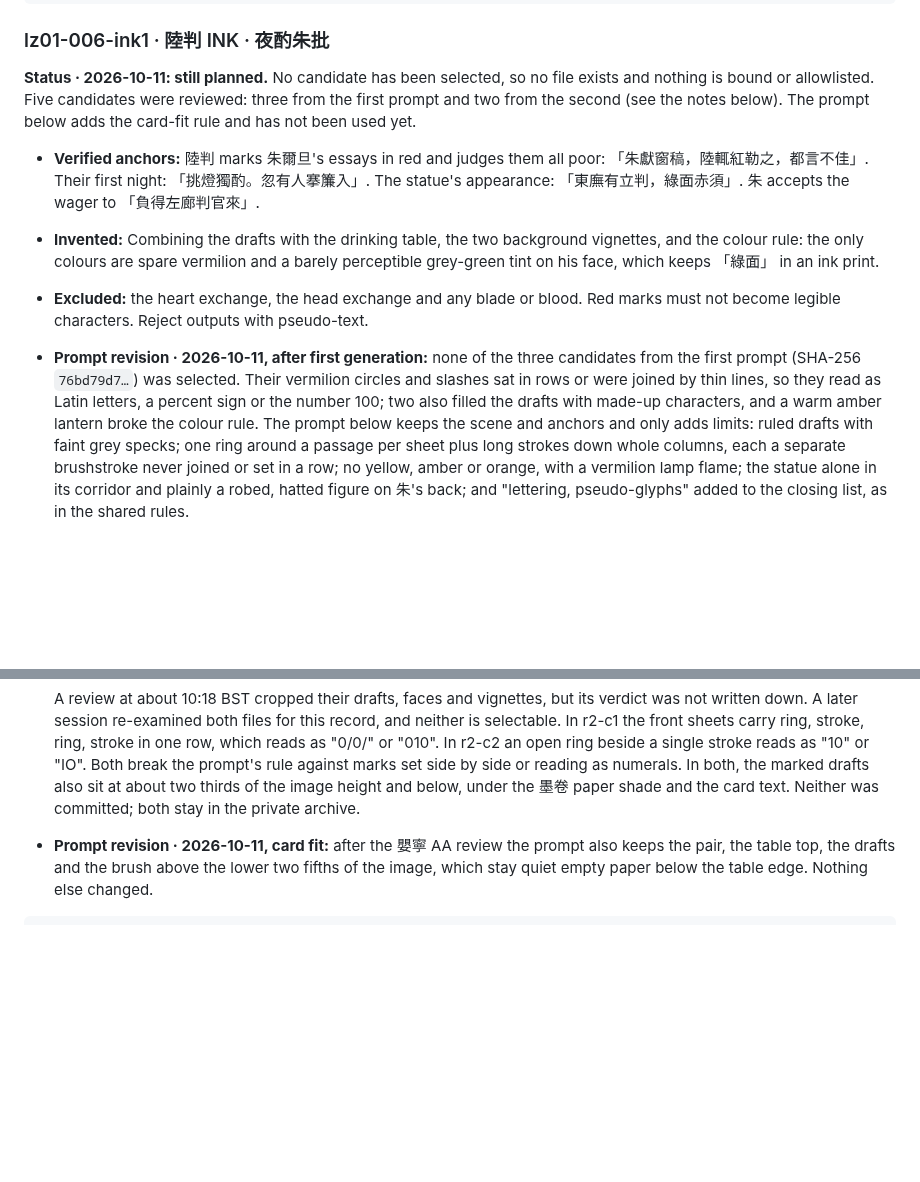
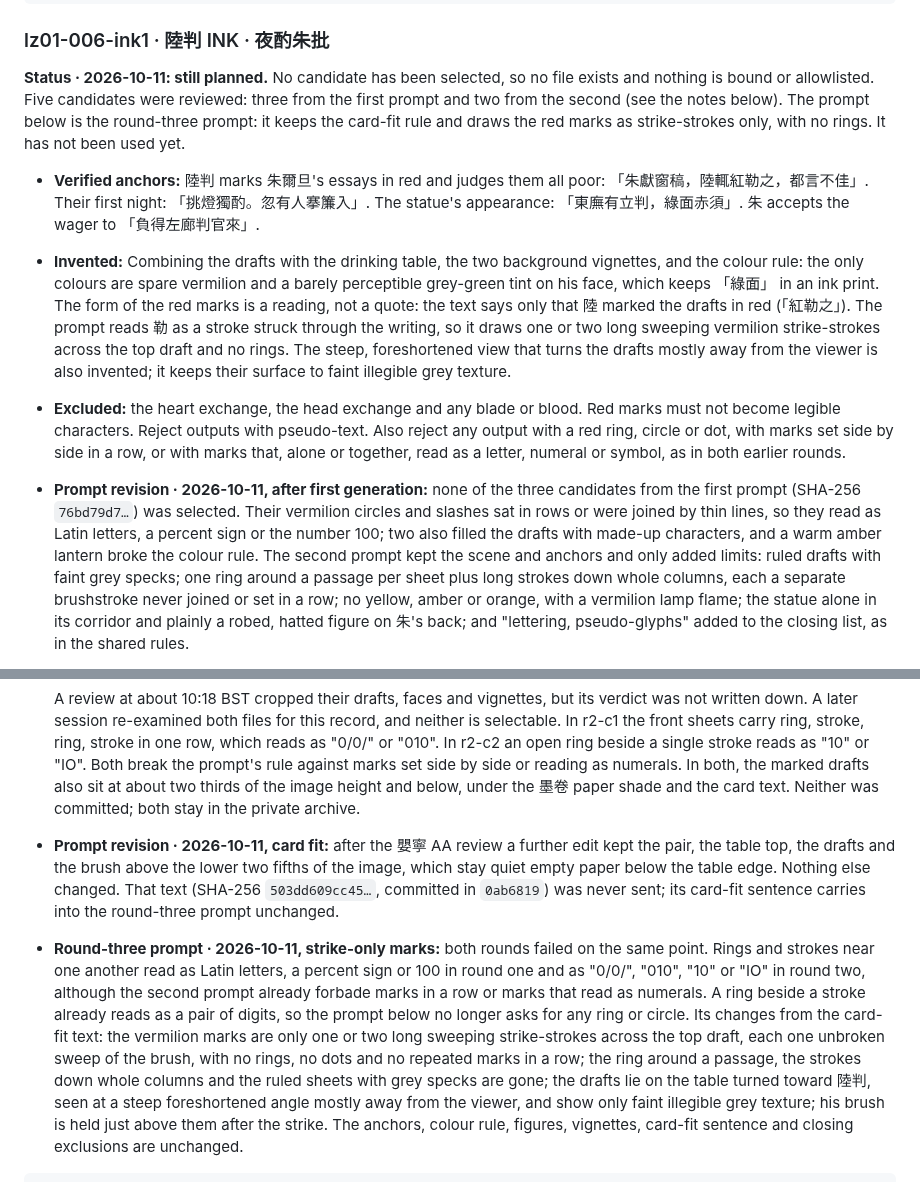
Before and after one commit to cambridgetcg/mythseal, a Markdown page: docs/ART-LZ01.md, 2 parts joined by grey strips. GitHub-like rendering; blank space fills up the shorter version.

Commit message:
Make the 陸判 INK marks strike-only after two rounds read as numerals
Both lz01-006-ink1 rounds failed because vermilion rings and strokes
near one another read as digits or letters. The round-three prompt
reads 「紅勒之」 as striking through: one or two long sweeping vermilion
strike-strokes across the top draft, no rings or dots, nothing in a
row, and drafts seen at a steep angle turned mostly away from the
viewer with only faint illegible grey texture. Anchors, the card-fit
rule and the exclusions are unchanged; the Invented and Excluded notes
record the reading and the new rejection criteria.

Co-Authored-By: Claude Opus 5.5 (1M context) <noreply@anthropic.com>

````diff
--- a/docs/ART-LZ01.md
+++ b/docs/ART-LZ01.md
@@ -369,7 +369,9 @@ Use case: stylized-concept. Asset type: full scene alternate-art portrait for an
 **Status · 2026-10-11: still planned.** No candidate has been selected, so no
 file exists and nothing is bound or allowlisted. Five candidates were
 reviewed: three from the first prompt and two from the second (see the notes
-below). The prompt below adds the card-fit rule and has not been used yet.
+below). The prompt below is the round-three prompt: it keeps the card-fit rule
+and draws the red marks as strike-strokes only, with no rings. It has not been
+used yet.
 
 - **Verified anchors:** 陸判 marks 朱爾旦's essays in red and judges them all poor:
   「朱獻窗稿，陸輒紅勒之，都言不佳」. Their first night: 「挑燈獨酌。忽有人搴簾入」.
@@ -378,15 +380,23 @@ below). The prompt below adds the card-fit rule and has not been used yet.
 - **Invented:** Combining the drafts with the drinking table, the two background
   vignettes, and the colour rule: the only colours are spare vermilion and a
   barely perceptible grey-green tint on his face, which keeps 「綠面」 in an ink
-  print.
+  print. The form of the red marks is a reading, not a quote: the text says only
+  that 陸 marked the drafts in red (「紅勒之」). The prompt reads 勒 as a stroke
+  struck through the writing, so it draws one or two long sweeping vermilion
+  strike-strokes across the top draft and no rings. The steep, foreshortened
+  view that turns the drafts mostly away from the viewer is also invented; it
+  keeps their surface to faint illegible grey texture.
 - **Excluded:** the heart exchange, the head exchange and any blade or blood.
   Red marks must not become legible characters. Reject outputs with pseudo-text.
+  Also reject any output with a red ring, circle or dot, with marks set side by
+  side in a row, or with marks that, alone or together, read as a letter,
+  numeral or symbol, as in both earlier rounds.
 - **Prompt revision · 2026-10-11, after first generation:** none of the three
   candidates from the first prompt (SHA-256 `76bd79d7…`) was selected. Their
   vermilion circles and slashes sat in rows or were joined by thin lines, so
   they read as Latin letters, a percent sign or the number 100; two also
   filled the drafts with made-up characters, and a warm amber lantern broke the
-  colour rule. The prompt below keeps the scene and anchors and only adds
+  colour rule. The second prompt kept the scene and anchors and only added
   limits: ruled drafts with faint grey specks; one ring around a passage per
   sheet plus long strokes down whole columns, each a separate brushstroke never
   joined or set in a row; no yellow, amber or orange, with a vermilion lamp
@@ -418,9 +428,26 @@ below). The prompt below adds the card-fit rule and has not been used yet.
   the marked drafts also sit at about two thirds of the image height and below,
   under the 墨卷 paper shade and the card text. Neither was committed; both stay
   in the private archive.
-- **Prompt revision · 2026-10-11, card fit:** after the 嬰寧 AA review the prompt
-  also keeps the pair, the table top, the drafts and the brush above the lower
-  two fifths of the image, which stay quiet empty paper below the table edge.
-  Nothing else changed.
+- **Prompt revision · 2026-10-11, card fit:** after the 嬰寧 AA review a
+  further edit kept the pair, the table top, the drafts and the brush above the
+  lower two fifths of the image, which stay quiet empty paper below the table
+  edge. Nothing else changed. That text (SHA-256 `503dd609cc45…`, committed in
+  `0ab6819`) was never sent; its card-fit sentence carries into the round-three
+  prompt unchanged.
+- **Round-three prompt · 2026-10-11, strike-only marks:** both rounds failed on
+  the same point. Rings and strokes near one another read as Latin letters, a
+  percent sign or 100 in round one and as "0/0/", "010", "10" or "IO" in round
+  two, although the second prompt already forbade marks in a row or marks that
+  read as numerals. A ring beside a stroke already reads as a pair of digits, so the
+  prompt below no longer asks for any ring or circle. Its changes from the
+  card-fit text: the vermilion marks are only one or two long sweeping
+  strike-strokes across the top draft, each one unbroken sweep of the brush,
+  with no rings, no dots and no repeated marks in a row; the ring around a
+  passage, the strokes down whole columns and the ruled sheets with grey specks
+  are gone; the drafts lie on the table turned toward 陸判, seen at a steep
+  foreshortened angle mostly away from the viewer, and show only faint
+  illegible grey texture; his brush is held just above them after the strike.
+  The anchors, colour rule, figures, vignettes, card-fit sentence and closing
+  exclusions are unchanged.
 
 ```text
````
Also changed, not shown: other parts of docs/ART-LZ01.md (+1 -1 lines), docs/EXPANSION-LZ01.md (+1 -1 lines).
